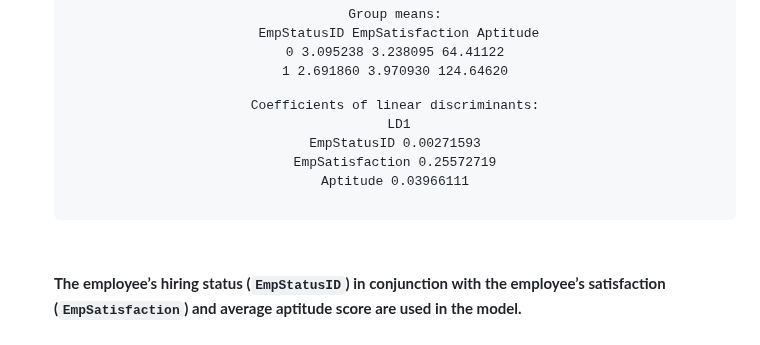
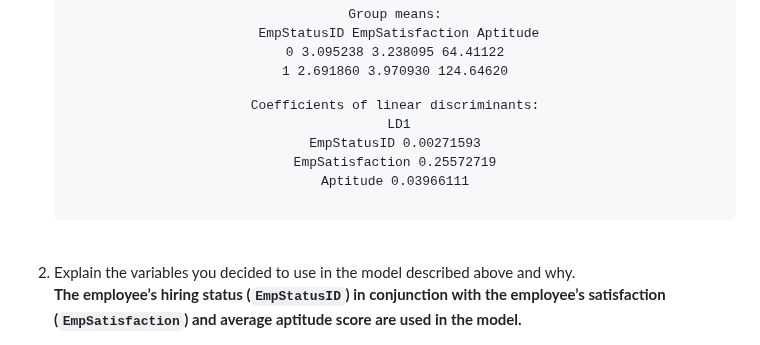
Before and after one commit to lshpaner/CEEM585_Supervised_Learning_Techniques_in_R, a Markdown page: README.md, the part around the change. Drawn GitHub-style.

```diff
--- a/README.md
+++ b/README.md
@@ -41,6 +41,8 @@ Notice that you have a several variables that might be used as independent varia
 </center>
 <br>
 
+<li> Explain the variables you decided to use in the model described above and why.  </li>
+
 **The employee’s hiring status (`EmpStatusID`) in conjunction with the employee’s satisfaction (`EmpSatisfaction`) and average aptitude score are used in the model.**
 
 **Averaging the mechanical and verbal scores row over row creates a new (`Aptitude`) column with these values. Mechanical and verbal aptitude scores are omitted because of their high between-predictor relationships. `MechanicalApt` vs. `VerbalApt` yields an *r* = 0.96. Once the scores are averaged and passed into one column, the problem of multicollinearity is removed. `Termd` is also omitted because its correlation with EmpStatusID is *r* = 0.96.**
```
